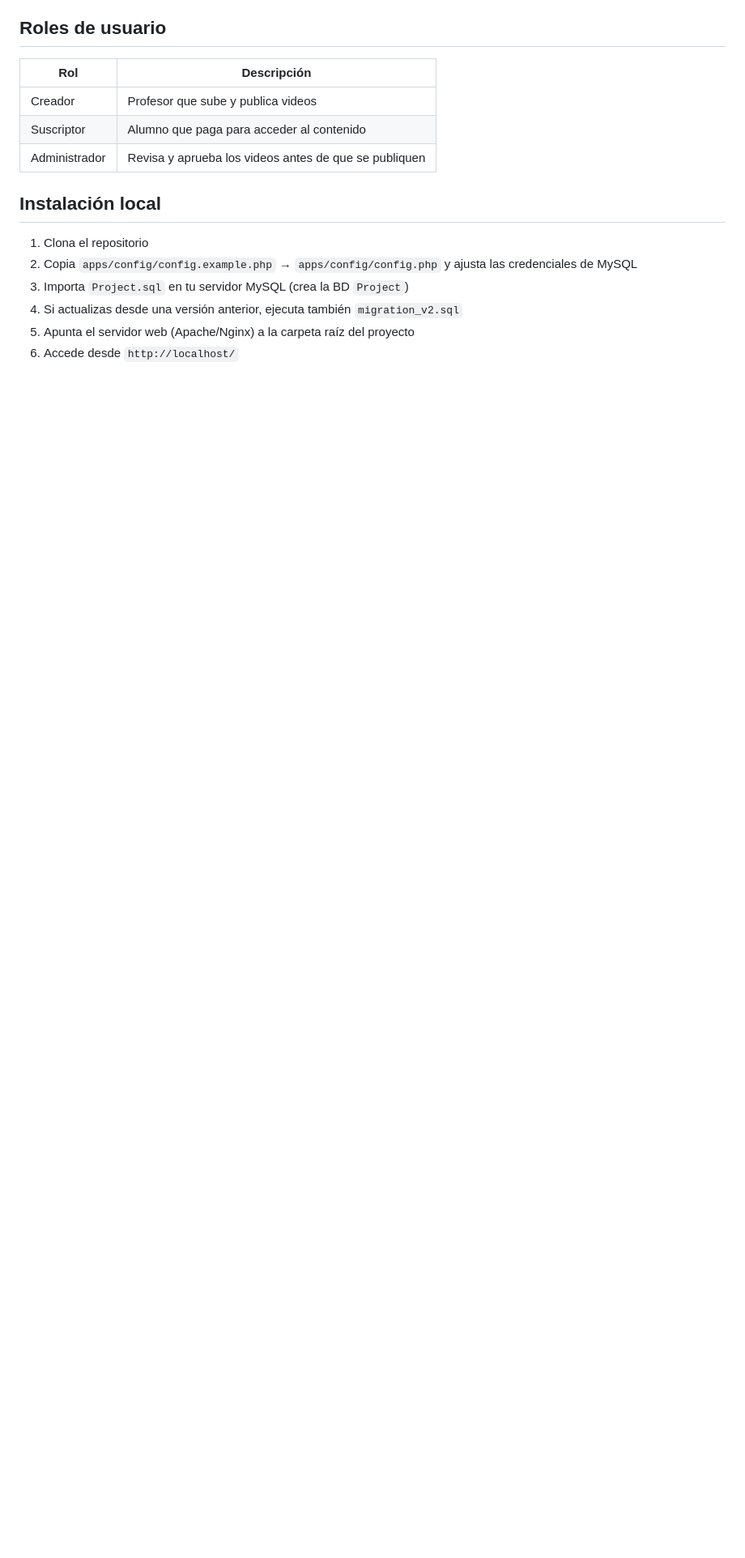
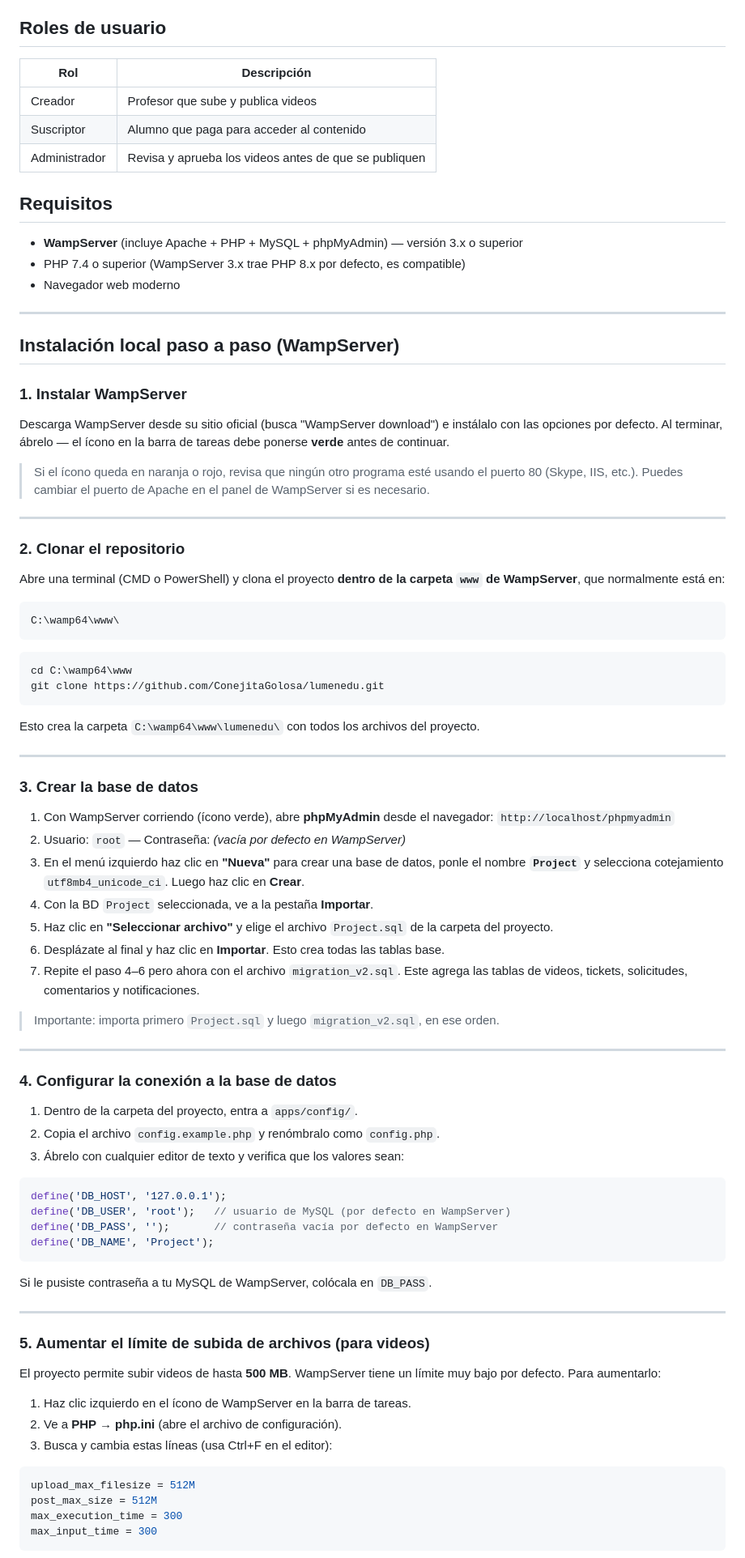
Before and after one commit to ConejitaGolosa/lumenedu, a Markdown page: README.md, the part around one of its changes. Shown at 81% size. Rendered like a GitHub page; blank space fills up the shorter version.

Commit message:
docs: expande instalacion con guia detallada para WampServer
Incluye: clonacion en www/, importacion SQL en phpMyAdmin,
configuracion de config.php, limites php.ini para videos de 500MB,
creacion de carpeta uploads y tabla de problemas frecuentes.

Co-Authored-By: Claude Sonnet 4.6 <noreply@anthropic.com>

````diff
--- a/README.md
+++ b/README.md
@@ -18,11 +18,84 @@ Plataforma educativa en PHP puro con patrón MVC, inspirada en Patreon pero excl
 | Suscriptor | Alumno que paga para acceder al contenido |
 | Administrador | Revisa y aprueba los videos antes de que se publiquen |
 
-## Instalación local
+## Requisitos
 
-1. Clona el repositorio
-2. Copia `apps/config/config.example.php` → `apps/config/config.php` y ajusta las credenciales de MySQL
-3. Importa `Project.sql` en tu servidor MySQL (crea la BD `Project`)
-4. Si actualizas desde una versión anterior, ejecuta también `migration_v2.sql`
-5. Apunta el servidor web (Apache/Nginx) a la carpeta raíz del proyecto
-6. Accede desde `http://localhost/`
+- **WampServer** (incluye Apache + PHP + MySQL + phpMyAdmin) — versión 3.x o superior
+- PHP 7.4 o superior (WampServer 3.x trae PHP 8.x por defecto, es compatible)
+- Navegador web moderno
+
+---
+
+## Instalación local paso a paso (WampServer)
+
+### 1. Instalar WampServer
+
+Descarga WampServer desde su sitio oficial (busca "WampServer download") e instálalo con las opciones por defecto. Al terminar, ábrelo — el ícono en la barra de tareas debe ponerse **verde** antes de continuar.
+
+> Si el ícono queda en naranja o rojo, revisa que ningún otro programa esté usando el puerto 80 (Skype, IIS, etc.). Puedes cambiar el puerto de Apache en el panel de WampServer si es necesario.
+
+---
+
+### 2. Clonar el repositorio
+
+Abre una terminal (CMD o PowerShell) y clona el proyecto **dentro de la carpeta `www` de WampServer**, que normalmente está en:
+
+```
+C:\wamp64\www\
+```
+
+```bash
+cd C:\wamp64\www
+git clone https://github.com/ConejitaGolosa/lumenedu.git
+```
+
+Esto crea la carpeta `C:\wamp64\www\lumenedu\` con todos los archivos del proyecto.
+
+---
+
+### 3. Crear la base de datos
+
+1. Con WampServer corriendo (ícono verde), abre **phpMyAdmin** desde el navegador: `http://localhost/phpmyadmin`
+2. Usuario: `root` — Contraseña: *(vacía por defecto en WampServer)*
+3. En el menú izquierdo haz clic en **"Nueva"** para crear una base de datos, ponle el nombre **`Project`** y selecciona cotejamiento `utf8mb4_unicode_ci`. Luego haz clic en **Crear**.
+4. Con la BD `Project` seleccionada, ve a la pestaña **Importar**.
+5. Haz clic en **"Seleccionar archivo"** y elige el archivo `Project.sql` de la carpeta del proyecto.
+6. Desplázate al final y haz clic en **Importar**. Esto crea todas las tablas base.
+7. Repite el paso 4–6 pero ahora con el archivo `migration_v2.sql`. Este agrega las tablas de videos, tickets, solicitudes, comentarios y notificaciones.
+
+> Importante: importa primero `Project.sql` y luego `migration_v2.sql`, en ese orden.
+
+---
+
+### 4. Configurar la conexión a la base de datos
+
+1. Dentro de la carpeta del proyecto, entra a `apps/config/`.
+2. Copia el archivo `config.example.php` y renómbralo como `config.php`.
+3. Ábrelo con cualquier editor de texto y verifica que los valores sean:
+
+```php
+define('DB_HOST', '127.0.0.1');
+define('DB_USER', 'root');   // usuario de MySQL (por defecto en WampServer)
+define('DB_PASS', '');       // contraseña vacía por defecto en WampServer
+define('DB_NAME', 'Project');
+```
+
+Si le pusiste contraseña a tu MySQL de WampServer, colócala en `DB_PASS`.
+
+---
+
+### 5. Aumentar el límite de subida de archivos (para videos)
+
+El proyecto permite subir videos de hasta **500 MB**. WampServer tiene un límite muy bajo por defecto. Para aumentarlo:
+
+1. Haz clic izquierdo en el ícono de WampServer en la barra de tareas.
+2. Ve a **PHP → php.ini** (abre el archivo de configuración).
+3. Busca y cambia estas líneas (usa Ctrl+F en el editor):
+
+```ini
+upload_max_filesize = 512M
+post_max_size = 512M
+max_execution_time = 300
+max_input_time = 300
+```
+
````
Also changed, not shown: other parts of README.md (+56 -0 lines).
